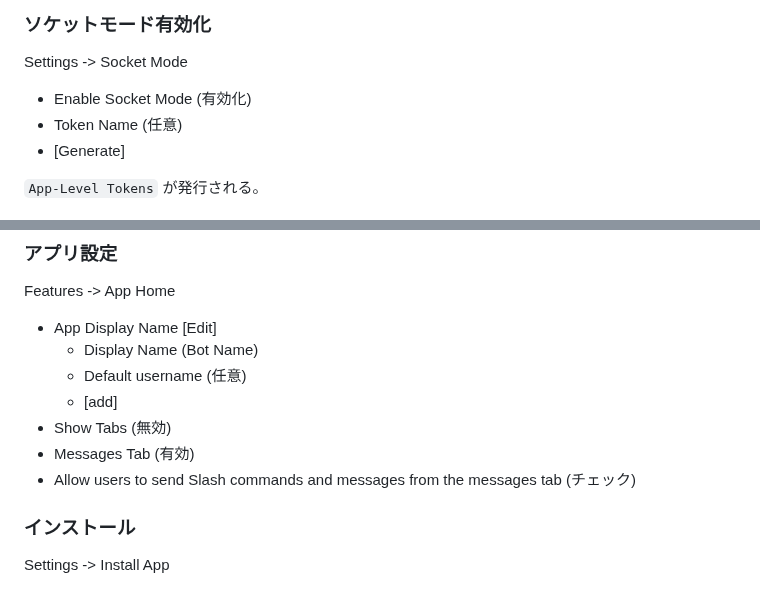
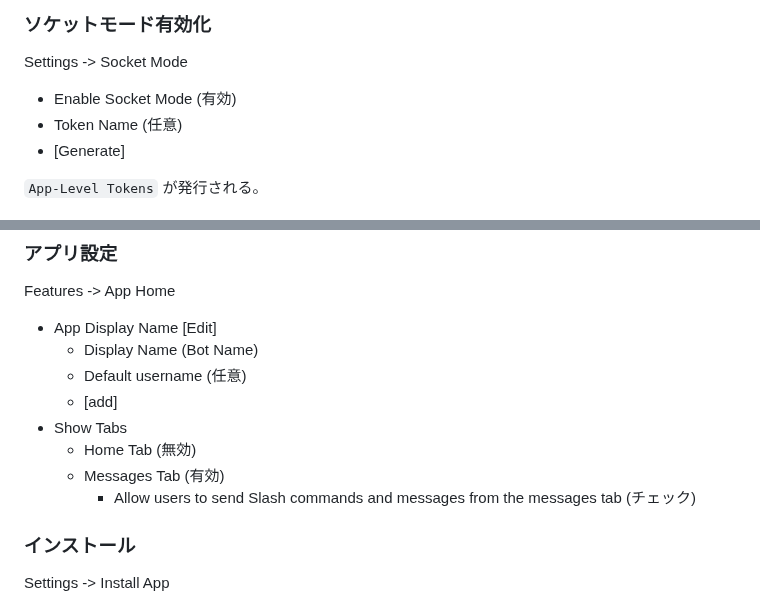
Before and after one commit to togakushi/slack-mahjong-score-management, a Markdown page: document/setup.md, 2 parts joined by grey strips. Drawn GitHub-style.

```diff
--- a/document/setup.md
+++ b/document/setup.md
@@ -15,7 +15,7 @@ https://api.slack.com/
 
 Settings -> Socket Mode
 
-- Enable Socket Mode (有効化)
+- Enable Socket Mode (有効)
 - Token Name (任意)
 - [Generate]
 
@@ -67,9 +67,10 @@ Features -> App Home
   - Display Name (Bot Name)
   - Default username (任意)
   - [add]
-- Show Tabs (無効)
-- Messages Tab (有効)
-- Allow users to send Slash commands and messages from the messages tab (チェック)
+- Show Tabs
+  - Home Tab (無効)
+  - Messages Tab (有効)
+    - Allow users to send Slash commands and messages from the messages tab (チェック)
 
 ### インストール
 
```
